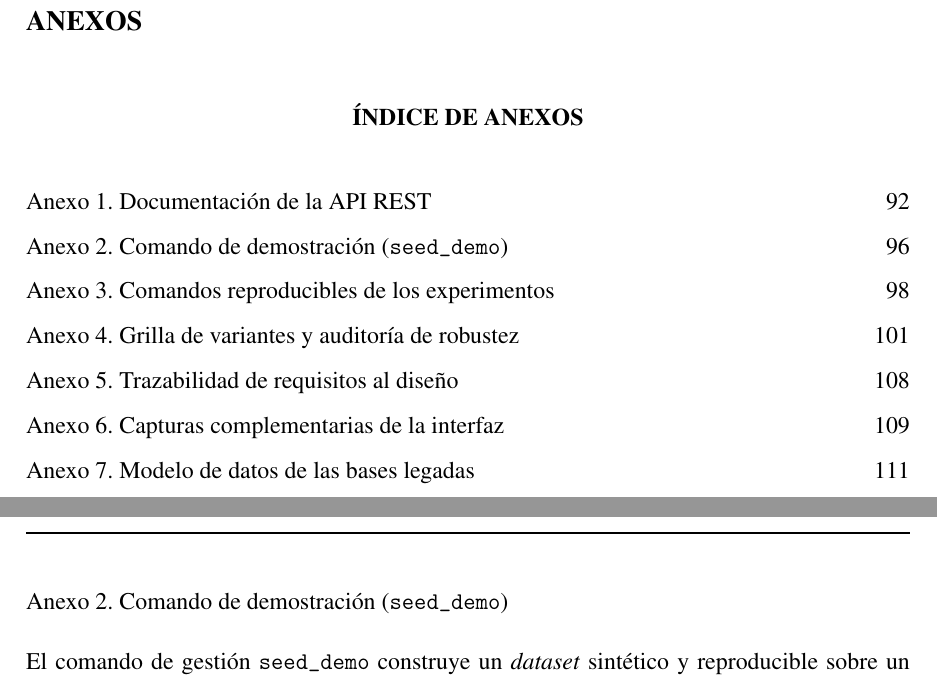
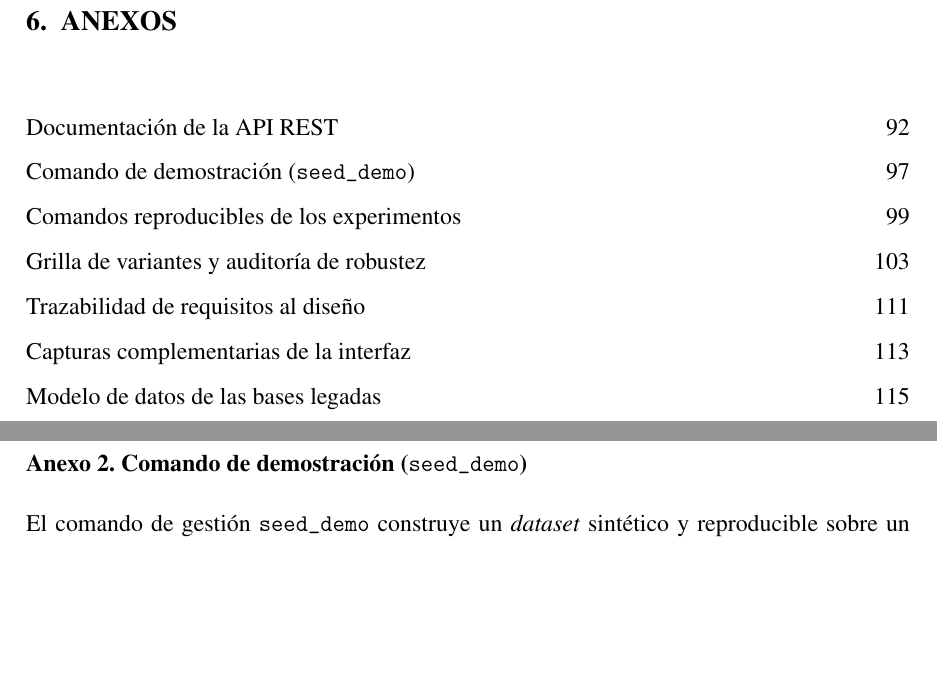
Before and after one commit to AlbertoZuiga/arbocensus, a LaTeX thesis (docs/thesis/main.tex, which reads docs/thesis/secciones/05-anexos.tex): two parts of pages 100 and 105 of 121 before the commit and two parts of pages 100 and 106 of 125 after it, joined at a grey line, cut so that both start at the same text, the shorter picture padded with empty space. Compiled offline with pdfLaTeX.

Commit message:
docs(thesis): numera bibliografía y anexos y rehace el bloque de anexos
BIBLIOGRAFÍA pasa a capítulo 5 (bibsection = \chapter{\bibname} en lugar del
\chapter* de natbib) y ANEXOS a capítulo 6 (\chapter{ANEXOS}, sin \appendix).
El listado de la hoja de anexos pierde el prefijo "Anexo N." -- el ÍNDICE
GENERAL sigue mostrándolo vía \addcontentsline. Los siete encabezados
\section*{Anexo N. ...} se unifican en la macro \anexo, que resuelve salto de
página, negrita de subcapítulo y entrada de índice en un solo punto.

```diff
--- a/docs/thesis/main.tex
+++ b/docs/thesis/main.tex
@@ -62,7 +62,6 @@
   \renewcommand{\figurename}{Ilustración}
   \renewcommand{\tablename}{Tabla}
   \renewcommand{\bibname}{BIBLIOGRAFÍA}
-  \renewcommand{\appendixname}{ANEXO}
   \renewcommand{\chaptername}{}
 }
 
@@ -119,6 +118,9 @@
 % ---- Citas y Metadatos -----------------------------------------
 \usepackage[authoryear,round]{natbib}
 \bibliographystyle{plainnat-es}
+% Para que la bibliografía sea un capítulo numerado (5. BIBLIOGRAFÍA) en lugar del
+% \chapter* que impone natbib por defecto.
+\renewcommand{\bibsection}{\chapter{\bibname}}
 \usepackage[hidelinks]{hyperref}
 
 \hypersetup{
--- a/docs/thesis/secciones/05-anexos.tex
+++ b/docs/thesis/secciones/05-anexos.tex
@@ -1,31 +1,31 @@
-\chapter*{ANEXOS}
-\addcontentsline{toc}{chapter}{ANEXOS}
+\chapter{ANEXOS}
 
 % Las tablas de los anexos no van al índice de tablas (corrección del centro de escritura).
 \captionsetup{list=false}
 
-\phantomsection
-\addcontentsline{toc}{section}{ÍNDICE DE ANEXOS}
-\begin{center}
-  {\bfseries ÍNDICE DE ANEXOS}
-\end{center}
-\vspace{6pt}
 \noindent
 \begin{tabularx}{\textwidth}{@{}X r@{}}
-  Anexo 1. Documentación de la API REST & \pageref{anx:api} \\
-  Anexo 2. Comando de demostración (\texttt{seed\_demo}) & \pageref{anx:demo} \\
-  Anexo 3. Comandos reproducibles de los experimentos & \pageref{anx:comandos} \\
-  Anexo 4. Grilla de variantes y auditoría de robustez & \pageref{anx:grilla-variantes} \\
-  Anexo 5. Trazabilidad de requisitos al diseño & \pageref{anx:trazabilidad} \\
-  Anexo 6. Capturas complementarias de la interfaz & \pageref{anx:capturas} \\
-  Anexo 7. Modelo de datos de las bases legadas & \pageref{anx:modelo-legado} \\
+  Documentación de la API REST & \pageref{anx:api} \\
+  Comando de demostración (\texttt{seed\_demo}) & \pageref{anx:demo} \\
+  Comandos reproducibles de los experimentos & \pageref{anx:comandos} \\
+  Grilla de variantes y auditoría de robustez & \pageref{anx:grilla-variantes} \\
+  Trazabilidad de requisitos al diseño & \pageref{anx:trazabilidad} \\
+  Capturas complementarias de la interfaz & \pageref{anx:capturas} \\
+  Modelo de datos de las bases legadas & \pageref{anx:modelo-legado} \\
 \end{tabularx}
-\newpage
 
-\phantomsection
-\section*{Anexo 1. Documentación de la API REST}
+% Encabezado de cada anexo: salto de página, "Anexo N. Título" en negrita de subcapítulo, y entrada
+% de índice general. #1 = número, #2 = título en la hoja del anexo, #3 = título en el índice general
+% (igual a #2 salvo Anexo 2).
+\newcommand{\anexo}[3]{%
+  \clearpage
+  \phantomsection
+  \section*{\fontsize{12}{14}\selectfont\bfseries Anexo #1. #2}%
+  \addcontentsline{toc}{section}{Anexo #1. #3}%
+}
+
+\anexo{1}{Documentación de la API REST}{Documentación de la API REST}
 \label{anx:api}
-\addcontentsline{toc}{section}{Anexo 1. Documentación de la API REST}
 
 La API se implementa con Django REST Framework y se publica bajo el prefijo \texttt{/api/}. La
 autenticación es por \textit{JSON Web Token} mediante \textit{djangorestframework-simplejwt}: el
@@ -251,10 +251,8 @@ y rutas y captura en terreno (Tabla~\ref{tab:anexo_api_routes}).
   \end{tabularx}
 \end{table}
 
-\phantomsection
-\section*{Anexo 2. Comando de demostración (\texttt{seed\_demo})}
+\anexo{2}{Comando de demostración (\texttt{seed\_demo})}{Comando de demostración}
 \label{anx:demo}
-\addcontentsline{toc}{section}{Anexo 2. Comando de demostración}
 
 El comando de gestión \texttt{seed\_demo} construye un \textit{dataset} sintético y
 reproducible sobre un rectángulo de Santiago
@@ -329,5 +326,4 @@ demostración funcional y las pruebas de carga sintéticas.
 \label{anx:comandos}
-\addcontentsline{toc}{section}{Anexo 3. Comandos reproducibles de los experimentos}
 
 Los resultados del Capítulo~\ref{cap:resultados} se obtuvieron con tres comandos de
 gestión: \texttt{baseline\_sweep} (barridos de configuración y perfilado por fases),
@@ -503,9 +499,7 @@ docker compose -f docker-compose.prod.yml run --rm backend \
   \end{tabularx}
 \end{table}
 
-\phantomsection
-\section*{Anexo 4. Grilla de variantes y auditoría de robustez}
-\addcontentsline{toc}{section}{Anexo 4. Grilla de variantes y auditoría de robustez}
+\anexo{4}{Grilla de variantes y auditoría de robustez}{Grilla de variantes y auditoría de robustez}
 \label{anx:grilla-variantes}
 
 Este anexo complementa las Secciones~\ref{sec:variantes-duracion} y~\ref{sec:discusion-calidad} con
@@ -821,9 +815,7 @@ relativas entre configuraciones, que son las que sostienen las conclusiones del
 capítulo de resultados. Contrastar la estimación contra tiempos reales de terreno es
 la validación pendiente de mayor valor para el uso operativo de la plataforma.
 
-\phantomsection
-\section*{Anexo 5. Trazabilidad de requisitos al diseño}
-\addcontentsline{toc}{section}{Anexo 5. Trazabilidad de requisitos al diseño}
+\anexo{5}{Trazabilidad de requisitos al diseño}{Trazabilidad de requisitos al diseño}
 \label{anx:trazabilidad}
 
 La Tabla~\ref{tab:trazabilidad} remite cada requisito funcional de la
@@ -872,9 +864,7 @@ donde se documenta su realización y, cuando corresponde, al inventario de
   RF-26 & \S\ref{sec:api} \\
 \end{xltabular}
 
-\phantomsection
-\section*{Anexo 6. Capturas complementarias de la interfaz}
-\addcontentsline{toc}{section}{Anexo 6. Capturas complementarias de la interfaz}
+\anexo{6}{Capturas complementarias de la interfaz}{Capturas complementarias de la interfaz}
 \label{anx:capturas}
 
 % La cota de altura replica la del capítulo de diseño (capturaui).
@@ -910,9 +900,7 @@ El desglose por censador es el que permite verificar en operación el reparto de
 carga que persigue el índice de balance definido en la
 Sección~\ref{sec:atributos-calidad}.
 
-\phantomsection
-\section*{Anexo 7. Modelo de datos de las bases legadas}
-\addcontentsline{toc}{section}{Anexo 7. Modelo de datos de las bases legadas}
+\anexo{7}{Modelo de datos de las bases legadas}{Modelo de datos de las bases legadas}
 \label{anx:modelo-legado}
 
 Este anexo detalla las tablas de los dos esquemas legados que la Sección~\ref{sec:legacy} resume, y
```
Also changed, not shown: docs/thesis/main.tex (7 more changed lines), docs/thesis/secciones/05-anexos.tex (3 more changed lines).
